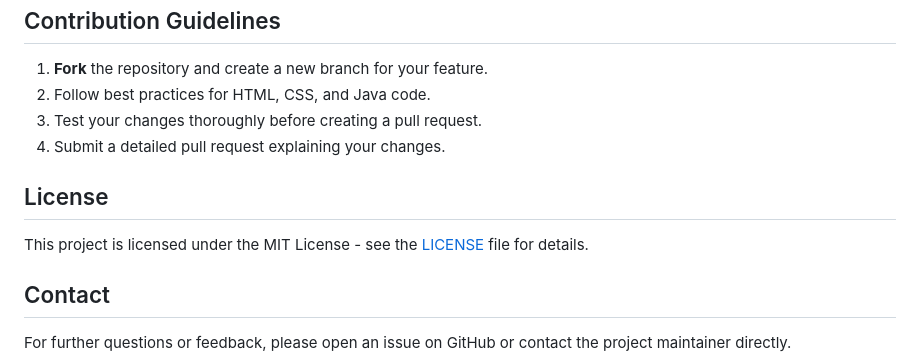
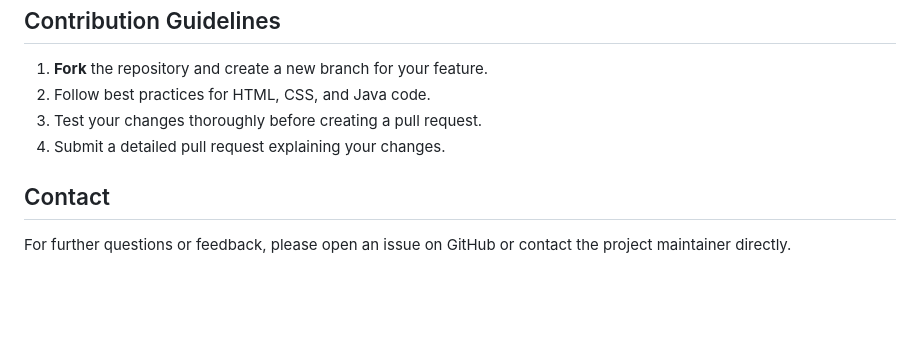
Before and after one commit to krypton-arch/CollegeEvent, a Markdown page: README.md, the part around the change. Rendered like a GitHub page; blank space fills up the shorter version.

```diff
--- a/README.md
+++ b/README.md
@@ -103,10 +103,6 @@ The project consists of the following main components:
 3. Test your changes thoroughly before creating a pull request.
 4. Submit a detailed pull request explaining your changes.
 
-## License
-
-This project is licensed under the MIT License - see the [LICENSE](LICENSE) file for details.
-
 ## Contact
 
 For further questions or feedback, please open an issue on GitHub or contact the project maintainer directly.
```
